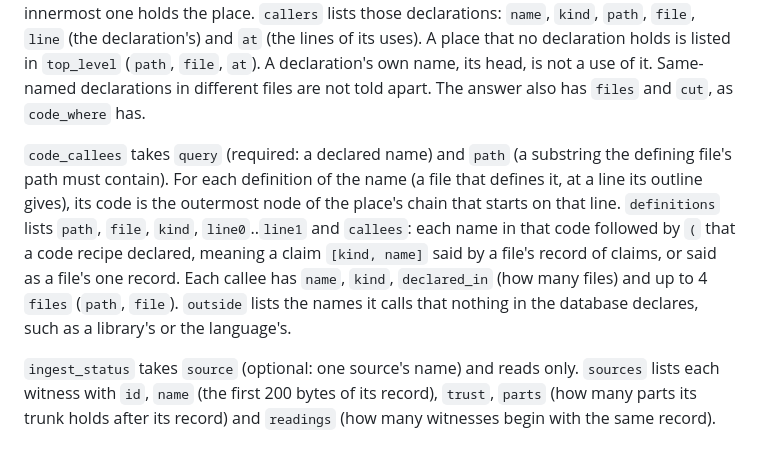
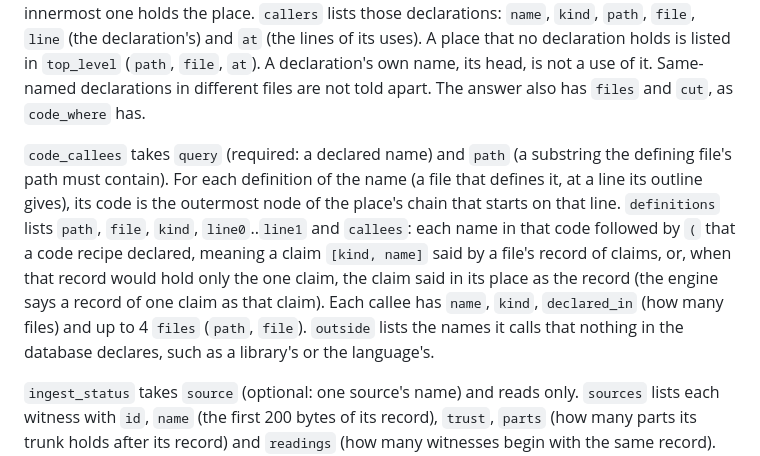
Before and after one commit to SaltyPatron/Laplace-MCP, a Markdown page: docs/API.md, the part around the change. Rendered like a GitHub page.

Commit message:
docs: a record of one claim is said as that claim, not a claim as its own record

```diff
--- a/docs/API.md
+++ b/docs/API.md
@@ -194,7 +194,7 @@ On HART-DESKTOP the services are the llama.cpp servers on `127.0.0.1:8711` (code
 
 `code_callers` takes `query` (required: a declared name), `path` (a substring the file's path must contain) and `limit` (callers, default 50). Each place `code_where` finds the name (a path up from it that is not a claim) is a chain of nodes below its file, each found where it stands in the file's recorded content. A node that starts on the line of a declaration in the file's outline, and holds that declaration's name in its first line before the place, is that declaration's node; the innermost one holds the place. `callers` lists those declarations: `name`, `kind`, `path`, `file`, `line` (the declaration's) and `at` (the lines of its uses). A place that no declaration holds is listed in `top_level` (`path`, `file`, `at`). A declaration's own name, its head, is not a use of it. Same-named declarations in different files are not told apart. The answer also has `files` and `cut`, as `code_where` has.
 
-`code_callees` takes `query` (required: a declared name) and `path` (a substring the defining file's path must contain). For each definition of the name (a file that defines it, at a line its outline gives), its code is the outermost node of the place's chain that starts on that line. `definitions` lists `path`, `file`, `kind`, `line0`..`line1` and `callees`: each name in that code followed by `(` that a code recipe declared, meaning a claim `[kind, name]` said by a file's record of claims, or said as a file's one record. Each callee has `name`, `kind`, `declared_in` (how many files) and up to 4 `files` (`path`, `file`). `outside` lists the names it calls that nothing in the database declares, such as a library's or the language's.
+`code_callees` takes `query` (required: a declared name) and `path` (a substring the defining file's path must contain). For each definition of the name (a file that defines it, at a line its outline gives), its code is the outermost node of the place's chain that starts on that line. `definitions` lists `path`, `file`, `kind`, `line0`..`line1` and `callees`: each name in that code followed by `(` that a code recipe declared, meaning a claim `[kind, name]` said by a file's record of claims, or, when that record would hold only the one claim, the claim said in its place as the record (the engine says a record of one claim as that claim). Each callee has `name`, `kind`, `declared_in` (how many files) and up to 4 `files` (`path`, `file`). `outside` lists the names it calls that nothing in the database declares, such as a library's or the language's.
 
 `ingest_status` takes `source` (optional: one source's name) and reads only. `sources` lists each witness with `id`, `name` (the first 200 bytes of its record), `trust`, `parts` (how many parts its trunk holds after its record) and `readings` (how many witnesses begin with the same record). More than one reading is a source read again without superseding its earlier reading (Laplace-Engine `supersede`). `activity` lists the database's sessions that are not idle, as `pg_stat_activity` shows them to this role: `pid`, `user`, `state`, `seconds` and `query` (200 bytes). `logs` lists the engine's per-source ingest logs from `LAPLACE_INGEST_LOGS`, else `$LAPLACE_WORK/logs/ingest`, newest first, at most 20: `source`, `modified` (UTC), `bytes` and `last` (the last line). It is `null` when neither directory is set or readable.
 
```
